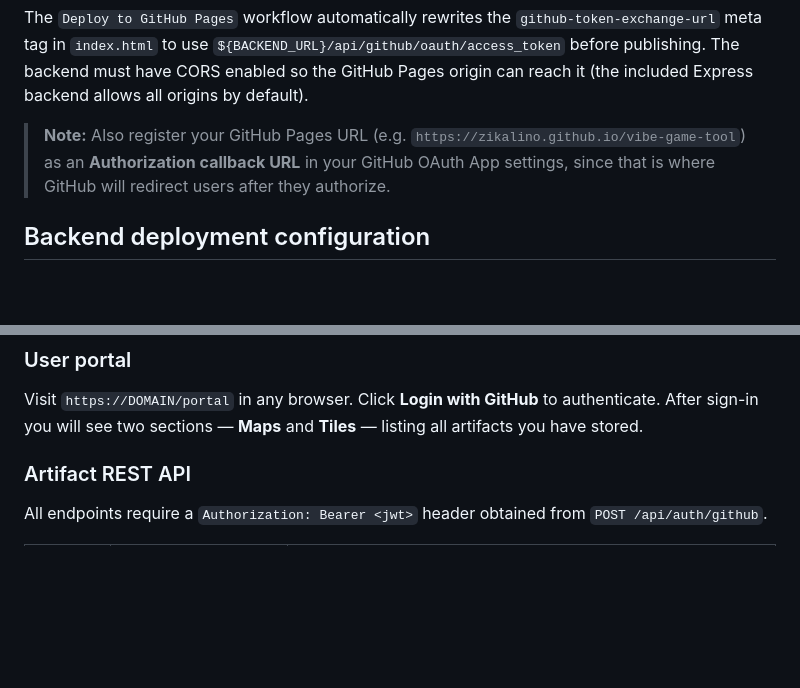
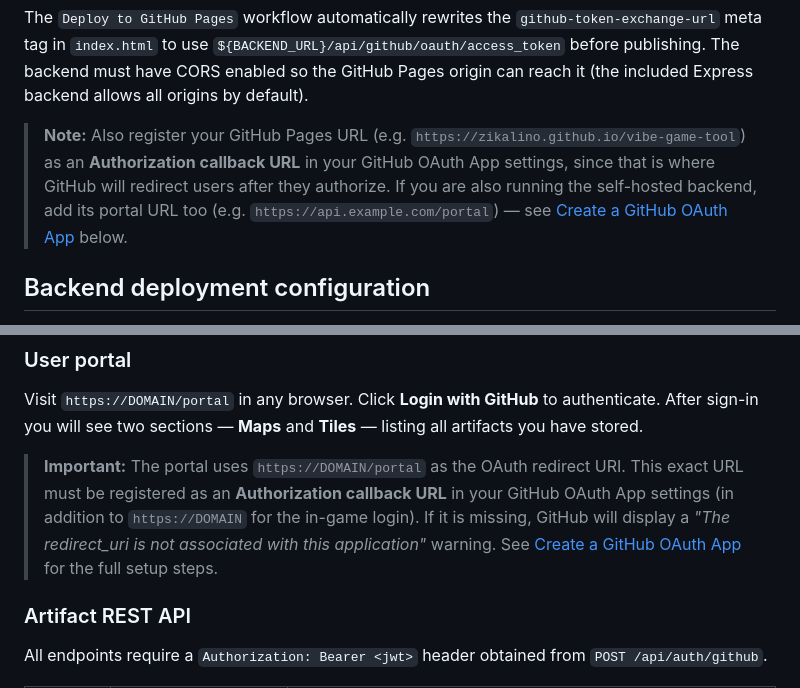
Before and after one commit to zikalino/vibe-game-tool, a Markdown page: README.md, 2 parts joined by grey strips. GitHub-like rendering; blank space fills up the shorter version.

Commit message:
docs: clarify OAuth callback URL requirements for portal to fix redirect_uri warning
Agent-Logs-Url: https://github.com/zikalino/vibe-game-tool/sessions/f4926d37-04a1-4bac-9116-53bb6a78b2f7

Co-authored-by: zikalino <11562540+zikalino@users.noreply.github.com>

```diff
--- a/README.md
+++ b/README.md
@@ -48,7 +48,7 @@ Set the `BACKEND_URL` secret in your GitHub repository (**Settings → Secrets a
 
 The `Deploy to GitHub Pages` workflow automatically rewrites the `github-token-exchange-url` meta tag in `index.html` to use `${BACKEND_URL}/api/github/oauth/access_token` before publishing. The backend must have CORS enabled so the GitHub Pages origin can reach it (the included Express backend allows all origins by default).
 
-> **Note:** Also register your GitHub Pages URL (e.g. `https://zikalino.github.io/vibe-game-tool`) as an **Authorization callback URL** in your GitHub OAuth App settings, since that is where GitHub will redirect users after they authorize.
+> **Note:** Also register your GitHub Pages URL (e.g. `https://zikalino.github.io/vibe-game-tool`) as an **Authorization callback URL** in your GitHub OAuth App settings, since that is where GitHub will redirect users after they authorize. If you are also running the self-hosted backend, add its portal URL too (e.g. `https://api.example.com/portal`) — see [Create a GitHub OAuth App](#3-create-a-github-oauth-app) below.
 
 ## Backend deployment configuration
 
@@ -129,6 +129,8 @@ Authenticated users can store named **map** and **tile** artifacts through the R
 
 Visit `https://DOMAIN/portal` in any browser. Click **Login with GitHub** to authenticate. After sign-in you will see two sections — **Maps** and **Tiles** — listing all artifacts you have stored.
 
+> **Important:** The portal uses `https://DOMAIN/portal` as the OAuth redirect URI. This exact URL must be registered as an **Authorization callback URL** in your GitHub OAuth App settings (in addition to `https://DOMAIN` for the in-game login). If it is missing, GitHub will display a *"The redirect_uri is not associated with this application"* warning. See [Create a GitHub OAuth App](#3-create-a-github-oauth-app) for the full setup steps.
+
 ### Artifact REST API
 
 All endpoints require a `Authorization: Bearer <jwt>` header obtained from `POST /api/auth/github`.
```
